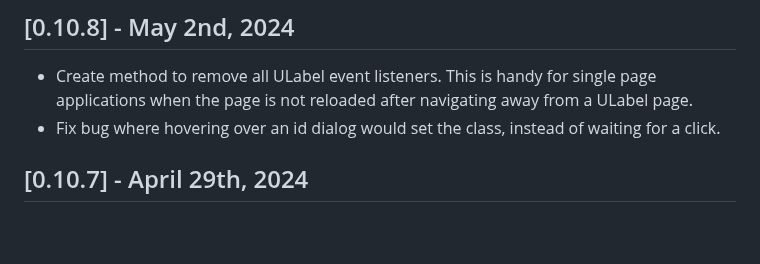
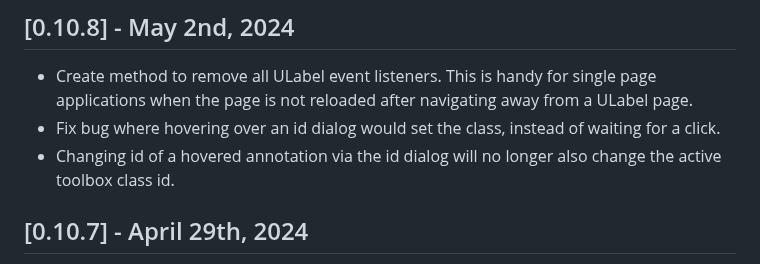
Before and after one commit to SenteraLLC/ulabel, a Markdown page: changelog.md, the part around the change. GitHub-like rendering; blank space fills up the shorter version.

Commit message:
update changelog

```diff
--- a/changelog.md
+++ b/changelog.md
@@ -9,6 +9,7 @@ Nothing yet.
 ## [0.10.8] - May 2nd, 2024
 - Create method to remove all ULabel event listeners. This is handy for single page applications when the page is not reloaded after navigating away from a ULabel page.
 - Fix bug where hovering over an id dialog would set the class, instead of waiting for a click.
+- Changing id of a hovered annotation via the id dialog will no longer also change the active toolbox class id.
 
 ## [0.10.7] - April 29th, 2024
 - Enable the `"change_zoom_keybind"` to function even when the `ZoomPanToolboxItem` isn't present.
```
